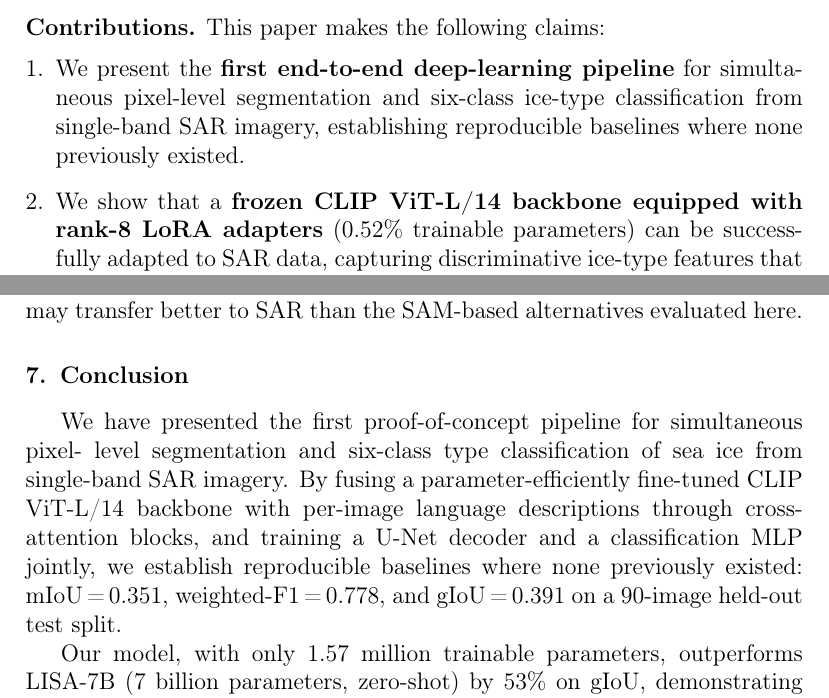
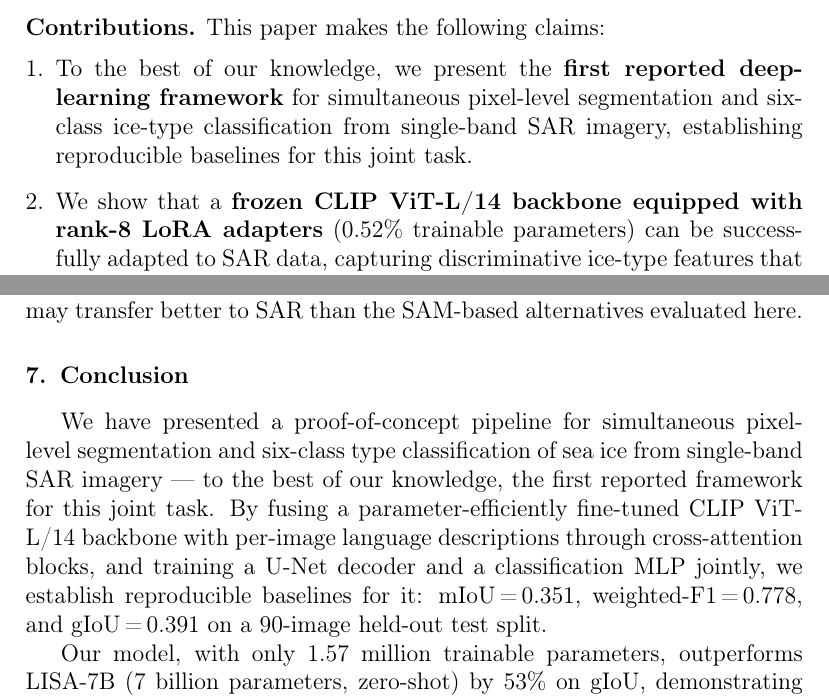
Before and after one commit to prakhar443/Reasoning_Segmentation_new, a LaTeX paper (PAPER/sea_ice_paper.tex): two parts of pages 3 and 17 of 30, joined at a grey line, cut so that both start at the same text. Compiled offline with pdfLaTeX.

Commit message:
Hedge 'first' novelty claims with 'to the best of our knowledge'
Soften unqualified priority claims to reduce reviewer attack surface:
- Highlights: "First end-to-end pipeline" -> "First reported framework"
- Abstract: prepend "to the best of our knowledge" to the no-prior-work
  claim; drop the absolute "first" from "We present the first ..."
- Contribution 1: "first end-to-end deep-learning pipeline ... where none
  previously existed" -> "to the best of our knowledge ... first reported
  deep-learning framework ... reproducible baselines for this joint task"
- Introduction related-work sentence: hedge the "none integrates / none
  establishes" comparative claims
- Conclusion: hedge the "first proof-of-concept ... where none previously
  existed" claim

https://claude.ai/code/session_019jXKvbnMHXLCPsxRdJVsfF

```diff
--- a/PAPER/sea_ice_paper.tex
+++ b/PAPER/sea_ice_paper.tex
@@ -128,10 +129,10 @@ decoder and the classifier.
 \noindent\textbf{Contributions.} This paper makes the following claims:
 
 \begin{enumerate}[leftmargin=*,label=\arabic*.]
-  \item We present the \textbf{first end-to-end deep-learning pipeline} for
-        simultaneous pixel-level segmentation and six-class ice-type
-        classification from single-band SAR imagery, establishing reproducible
-        baselines where none previously existed.
+  \item To the best of our knowledge, we present the \textbf{first reported
+        deep-learning framework} for simultaneous pixel-level segmentation and
+        six-class ice-type classification from single-band SAR imagery,
+        establishing reproducible baselines for this joint task.
 
   \item We show that a \textbf{frozen CLIP ViT-L/14 backbone equipped with
         rank-8 LoRA adapters} (0.52\% trainable parameters) can be
@@ -983,12 +984,13 @@ alternatives evaluated here.
 \label{sec:conclusion}
 %%====================================================================
 
-We have presented the first proof-of-concept pipeline for simultaneous pixel-
+We have presented a proof-of-concept pipeline for simultaneous pixel-
 level segmentation and six-class type classification of sea ice from single-band
-SAR imagery. By fusing a parameter-efficiently fine-tuned CLIP ViT-L/14
+SAR imagery — to the best of our knowledge, the first reported framework for
+this joint task. By fusing a parameter-efficiently fine-tuned CLIP ViT-L/14
 backbone with per-image language descriptions through cross-attention blocks,
 and training a U-Net decoder and a classification MLP jointly, we establish
-reproducible baselines where none previously existed: mIoU\,=\,0.351,
+reproducible baselines for it: mIoU\,=\,0.351,
 weighted-F1\,=\,0.778, and gIoU\,=\,0.391 on a 90-image held-out test split.
 
 Our model, with only 1.57 million trainable parameters, outperforms LISA-7B
```
Also changed, not shown: PAPER/sea_ice_paper.tex (15 more changed lines).
